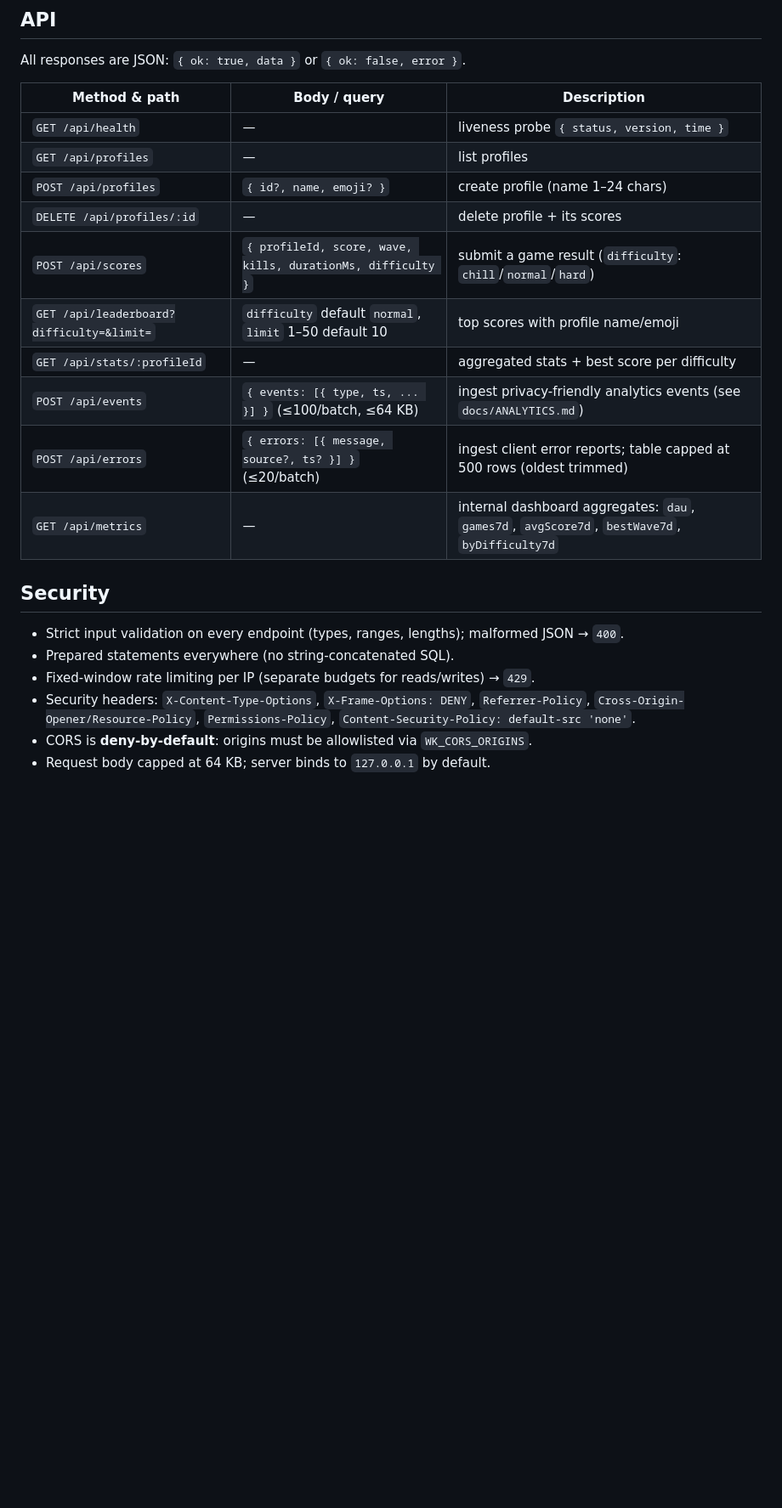
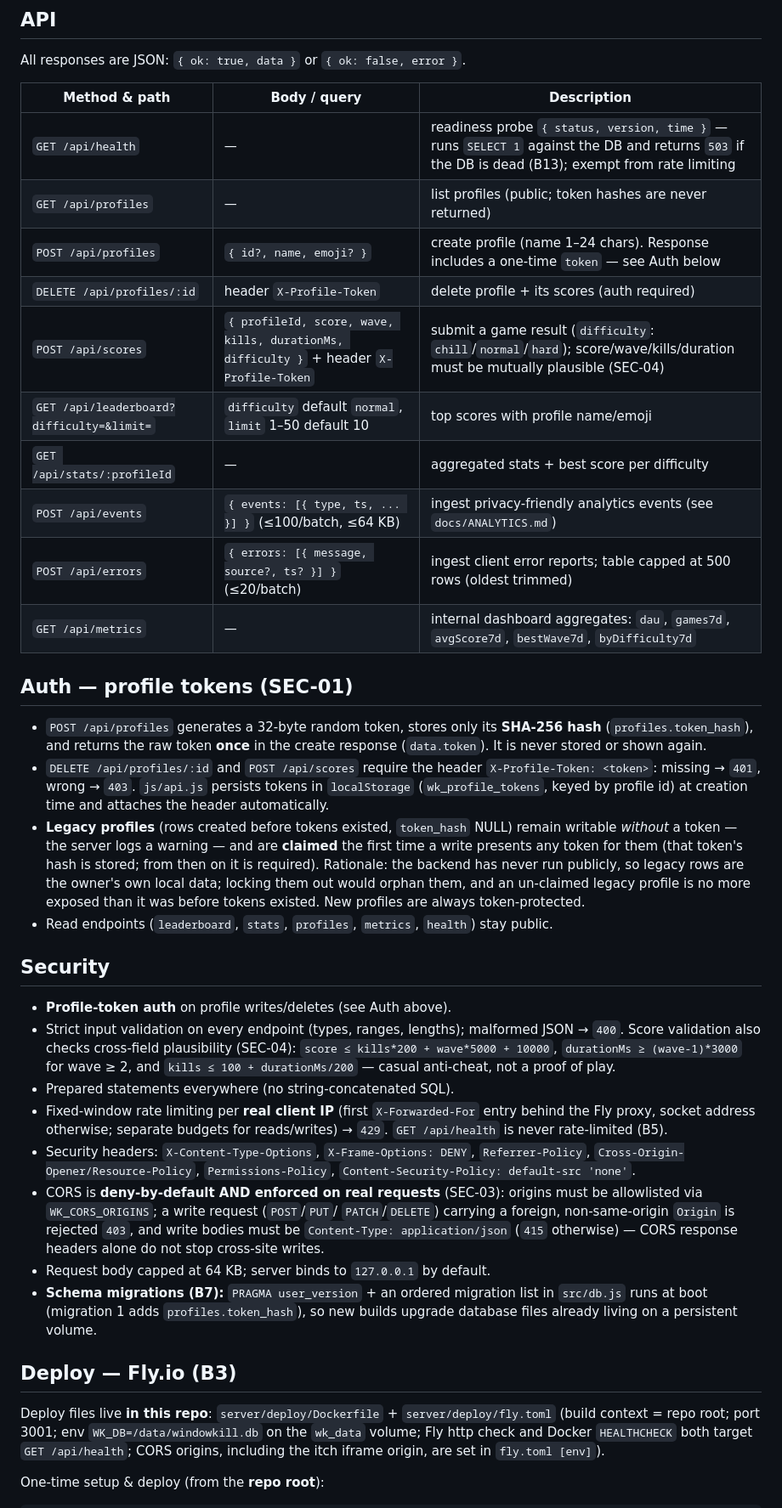
Before and after one commit to fudever-club/windowkill-web, a Markdown page: server/README.md, the part around one of its changes. Shown at 85% size. Drawn GitHub-style; blank space fills up the shorter version.

Commit message:
feat(backend): profile-token auth, DB migration, rate-limit/CORS fix, health readiness

```diff
--- a/server/README.md
+++ b/server/README.md
@@ -37,22 +37,66 @@ All responses are JSON: `{ ok: true, data }` or `{ ok: false, error }`.
 
 | Method & path | Body / query | Description |
 |---|---|---|
-| `GET /api/health` | — | liveness probe `{ status, version, time }` |
-| `GET /api/profiles` | — | list profiles |
-| `POST /api/profiles` | `{ id?, name, emoji? }` | create profile (name 1–24 chars) |
-| `DELETE /api/profiles/:id` | — | delete profile + its scores |
-| `POST /api/scores` | `{ profileId, score, wave, kills, durationMs, difficulty }` | submit a game result (`difficulty`: `chill`/`normal`/`hard`) |
+| `GET /api/health` | — | readiness probe `{ status, version, time }` — runs `SELECT 1` against the DB and returns `503` if the DB is dead (B13); exempt from rate limiting |
+| `GET /api/profiles` | — | list profiles (public; token hashes are never returned) |
+| `POST /api/profiles` | `{ id?, name, emoji? }` | create profile (name 1–24 chars). Response includes a one-time `token` — see Auth below |
+| `DELETE /api/profiles/:id` | header `X-Profile-Token` | delete profile + its scores (auth required) |
+| `POST /api/scores` | `{ profileId, score, wave, kills, durationMs, difficulty }` + header `X-Profile-Token` | submit a game result (`difficulty`: `chill`/`normal`/`hard`); score/wave/kills/duration must be mutually plausible (SEC-04) |
 | `GET /api/leaderboard?difficulty=&limit=` | `difficulty` default `normal`, `limit` 1–50 default 10 | top scores with profile name/emoji |
 | `GET /api/stats/:profileId` | — | aggregated stats + best score per difficulty |
 | `POST /api/events` | `{ events: [{ type, ts, ... }] }` (≤100/batch, ≤64 KB) | ingest privacy-friendly analytics events (see `docs/ANALYTICS.md`) |
 | `POST /api/errors` | `{ errors: [{ message, source?, ts? }] }` (≤20/batch) | ingest client error reports; table capped at 500 rows (oldest trimmed) |
 | `GET /api/metrics` | — | internal dashboard aggregates: `dau`, `games7d`, `avgScore7d`, `bestWave7d`, `byDifficulty7d` |
 
+## Auth — profile tokens (SEC-01)
+
+- `POST /api/profiles` generates a 32-byte random token, stores only its
+  **SHA-256 hash** (`profiles.token_hash`), and returns the raw token **once**
+  in the create response (`data.token`). It is never stored or shown again.
+- `DELETE /api/profiles/:id` and `POST /api/scores` require the header
+  `X-Profile-Token: <token>`: missing → `401`, wrong → `403`.
+  `js/api.js` persists tokens in `localStorage` (`wk_profile_tokens`, keyed by
+  profile id) at creation time and attaches the header automatically.
+- **Legacy profiles** (rows created before tokens existed, `token_hash` NULL)
+  remain writable *without* a token — the server logs a warning — and are
+  **claimed** the first time a write presents any token for them (that token's
+  hash is stored; from then on it is required). Rationale: the backend has
+  never run publicly, so legacy rows are the owner's own local data; locking
+  them out would orphan them, and an un-claimed legacy profile is no more
+  exposed than it was before tokens existed. New profiles are always
+  token-protected.
+- Read endpoints (`leaderboard`, `stats`, `profiles`, `metrics`, `health`)
+  stay public.
+
 ## Security
 
+- **Profile-token auth** on profile writes/deletes (see Auth above).
 - Strict input validation on every endpoint (types, ranges, lengths); malformed JSON → `400`.
+  Score validation also checks cross-field plausibility (SEC-04):
+  `score ≤ kills*200 + wave*5000 + 10000`, `durationMs ≥ (wave-1)*3000` for wave ≥ 2,
+  and `kills ≤ 100 + durationMs/200` — casual anti-cheat, not a proof of play.
 - Prepared statements everywhere (no string-concatenated SQL).
-- Fixed-window rate limiting per IP (separate budgets for reads/writes) → `429`.
+- Fixed-window rate limiting per **real client IP** (first `X-Forwarded-For`
+  entry behind the Fly proxy, socket address otherwise; separate budgets for
+  reads/writes) → `429`. `GET /api/health` is never rate-limited (B5).
 - Security headers: `X-Content-Type-Options`, `X-Frame-Options: DENY`, `Referrer-Policy`, `Cross-Origin-Opener/Resource-Policy`, `Permissions-Policy`, `Content-Security-Policy: default-src 'none'`.
-- CORS is **deny-by-default**: origins must be allowlisted via `WK_CORS_ORIGINS`.
+- CORS is **deny-by-default AND enforced on real requests** (SEC-03): origins
+  must be allowlisted via `WK_CORS_ORIGINS`; a write request (`POST`/`PUT`/
+  `PATCH`/`DELETE`) carrying a foreign, non-same-origin `Origin` is rejected
+  `403`, and write bodies must be `Content-Type: application/json` (`415`
+  otherwise) — CORS response headers alone do not stop cross-site writes.
 - Request body capped at 64 KB; server binds to `127.0.0.1` by default.
+- **Schema migrations (B7):** `PRAGMA user_version` + an ordered migration
+  list in `src/db.js` runs at boot (migration 1 adds `profiles.token_hash`),
+  so new builds upgrade database files already living on a persistent volume.
+
+## Deploy — Fly.io (B3)
+
+Deploy files live **in this repo**: `server/deploy/Dockerfile` +
+`server/deploy/fly.toml` (build context = repo root; port 3001; env
+`WK_DB=/data/windowkill.db` on the `wk_data` volume; Fly http check and
+Docker `HEALTHCHECK` both target `GET /api/health`; CORS origins, including
+the itch iframe origin, are set in `fly.toml [env]`).
+
+One-time setup & deploy (from the **repo root**):
+
```
Also changed, not shown: other parts of server/README.md (+23 -3 lines).
